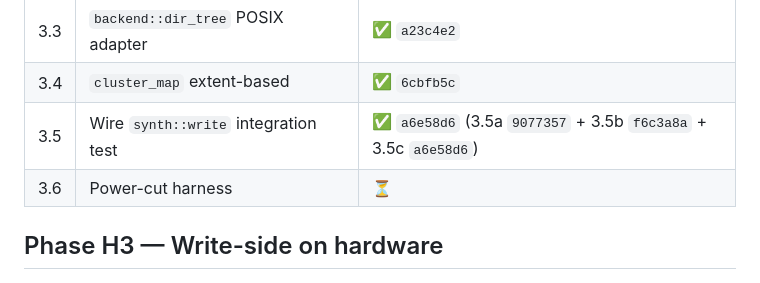
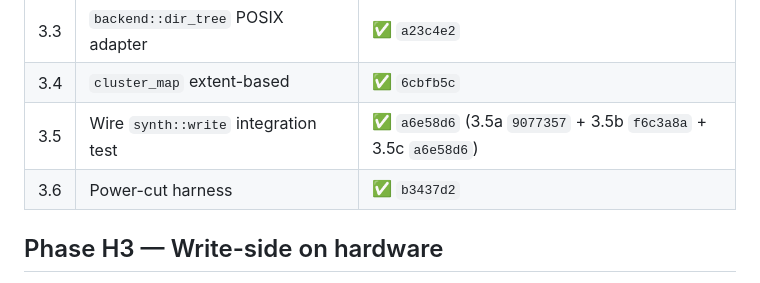
Before and after one commit to mphacker/TeslaUSB, a Markdown page: docs/01-PROGRESS.md, the part around the change. Rendered like a GitHub page.

Commit message:
docs(b1): mark Phase 3.6 done (b3437d2)
Co-authored-by: Copilot <223556219+Copilot@users.noreply.github.com>

```diff
--- a/docs/01-PROGRESS.md
+++ b/docs/01-PROGRESS.md
@@ -164,7 +164,7 @@ Target `cybertruckusb.local` (pi). Full results: `~/.copilot/session-state/<sid>
 | 3.3 | `backend::dir_tree` POSIX adapter | ✅ `a23c4e2` |
 | 3.4 | `cluster_map` extent-based | ✅ `6cbfb5c` |
 | 3.5 | Wire `synth::write` integration test | ✅ `a6e58d6` (3.5a `9077357` + 3.5b `f6c3a8a` + 3.5c `a6e58d6`) |
-| 3.6 | Power-cut harness | ⏳ |
+| 3.6 | Power-cut harness | ✅ `b3437d2` |
 
 ## Phase H3 — Write-side on hardware
 
```
